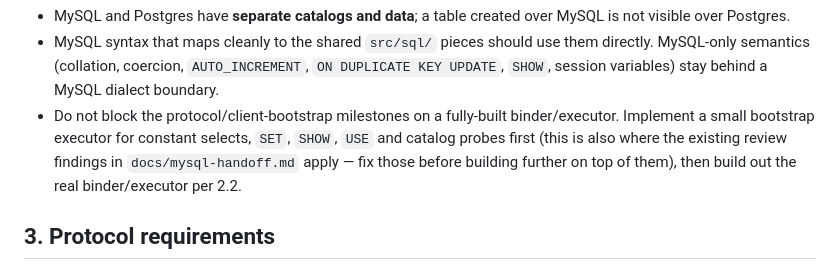
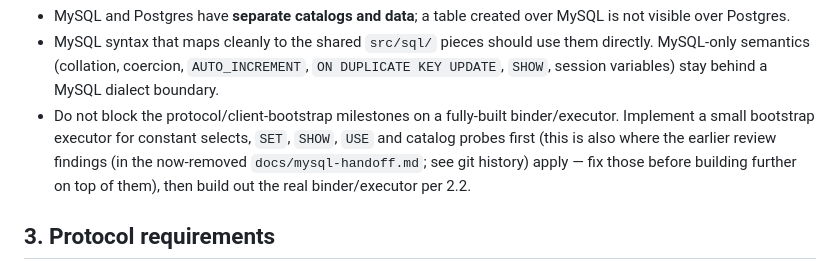
Before and after one commit to its-banana-coder/noida-db, a Markdown page: docs/specs/mysql.md, the part around the change. Drawn GitHub-style.

Commit message:
docs: point the MySQL spec at the removed handoff note's history
Co-Authored-By: Claude Opus 5.5 <noreply@anthropic.com>

```diff
--- a/docs/specs/mysql.md
+++ b/docs/specs/mysql.md
@@ -140,7 +140,7 @@ matching what Postgres's Gitea/Miniflux entries already show.
 - Do not block the protocol/client-bootstrap milestones on a fully-built
   binder/executor. Implement a small bootstrap executor for constant
   selects, `SET`, `SHOW`, `USE` and catalog probes first (this is also
-  where the existing review findings in `docs/mysql-handoff.md` apply —
+  where the earlier review findings (in the now-removed `docs/mysql-handoff.md`; see git history) apply —
   fix those before building further on top of them), then build out the
   real binder/executor per 2.2.
 
```
